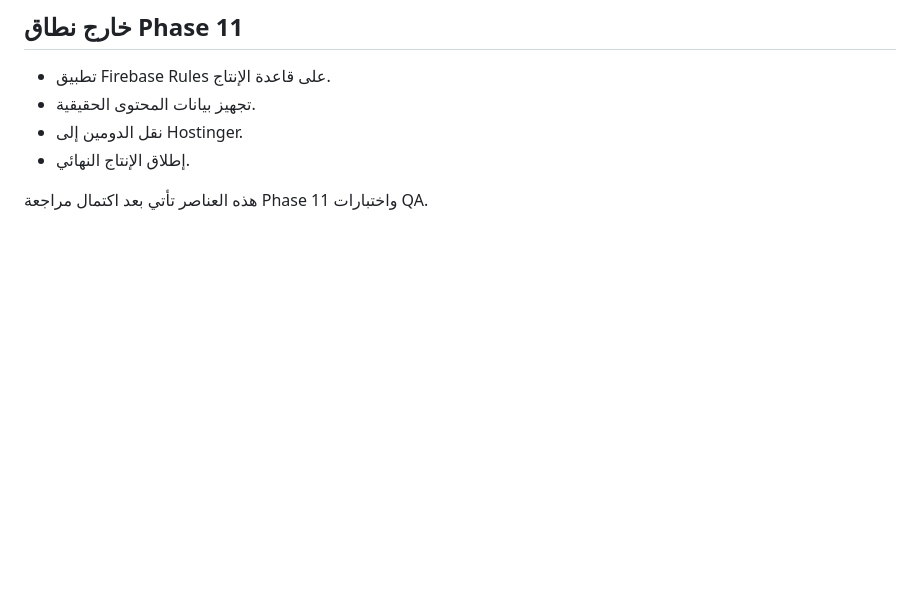
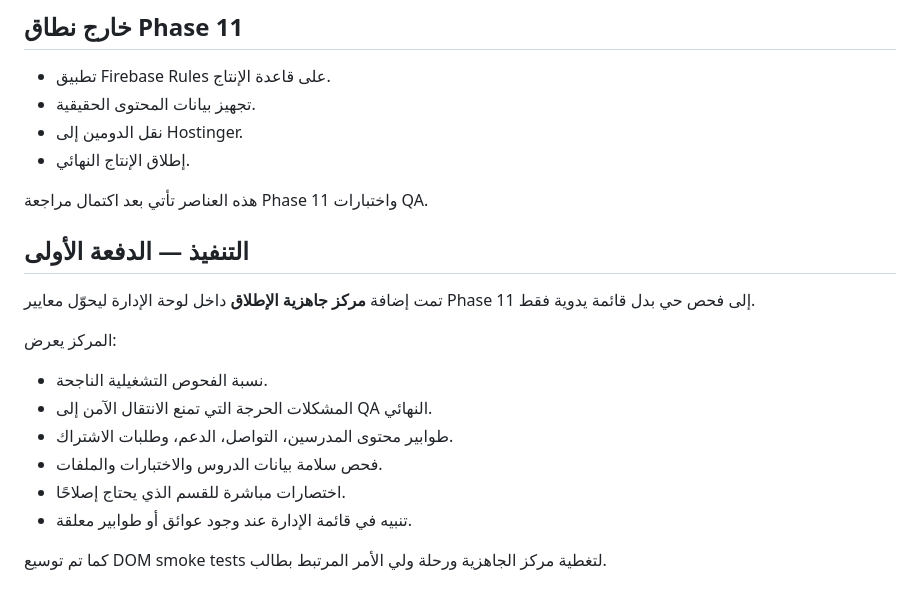
Before and after one commit to anaahm/academy-platform, a Markdown page: PHASE11_RELEASE_READINESS.md, the part around the change. Drawn GitHub-style; blank space fills up the shorter version.

Commit message:
Phase 11: document readiness center implementation

```diff
--- a/PHASE11_RELEASE_READINESS.md
+++ b/PHASE11_RELEASE_READINESS.md
@@ -58,3 +58,18 @@ Phase 11 هي مرحلة إكمال المنصة قبل QA النهائي وال
 - إطلاق الإنتاج النهائي.
 
 هذه العناصر تأتي بعد اكتمال مراجعة Phase 11 واختبارات QA.
+
+
+## التنفيذ — الدفعة الأولى
+
+تمت إضافة **مركز جاهزية الإطلاق** داخل لوحة الإدارة ليحوّل معايير Phase 11 إلى فحص حي بدل قائمة يدوية فقط.
+
+المركز يعرض:
+- نسبة الفحوص التشغيلية الناجحة.
+- المشكلات الحرجة التي تمنع الانتقال الآمن إلى QA النهائي.
+- طوابير محتوى المدرسين، التواصل، الدعم، وطلبات الاشتراك.
+- فحص سلامة بيانات الدروس والاختبارات والملفات.
+- اختصارات مباشرة للقسم الذي يحتاج إصلاحًا.
+- تنبيه في قائمة الإدارة عند وجود عوائق أو طوابير معلقة.
+
+كما تم توسيع DOM smoke tests لتغطية مركز الجاهزية ورحلة ولي الأمر المرتبط بطالب.
```
